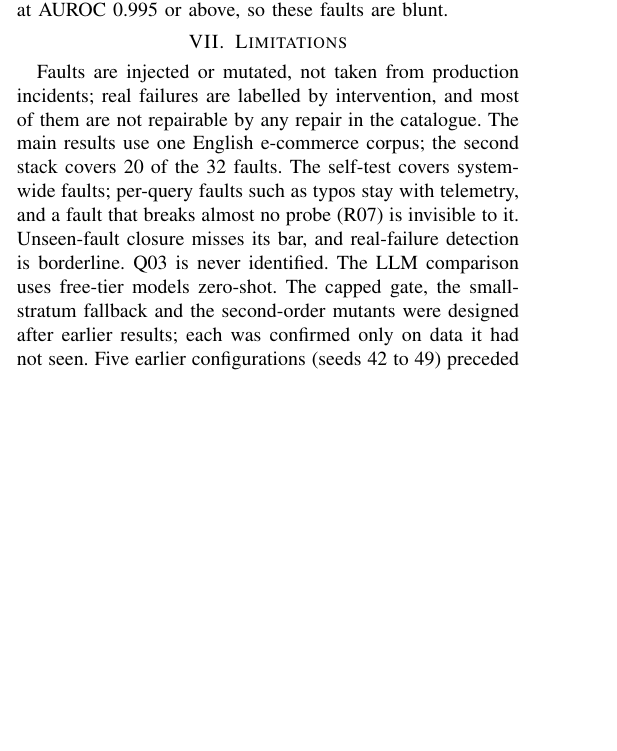
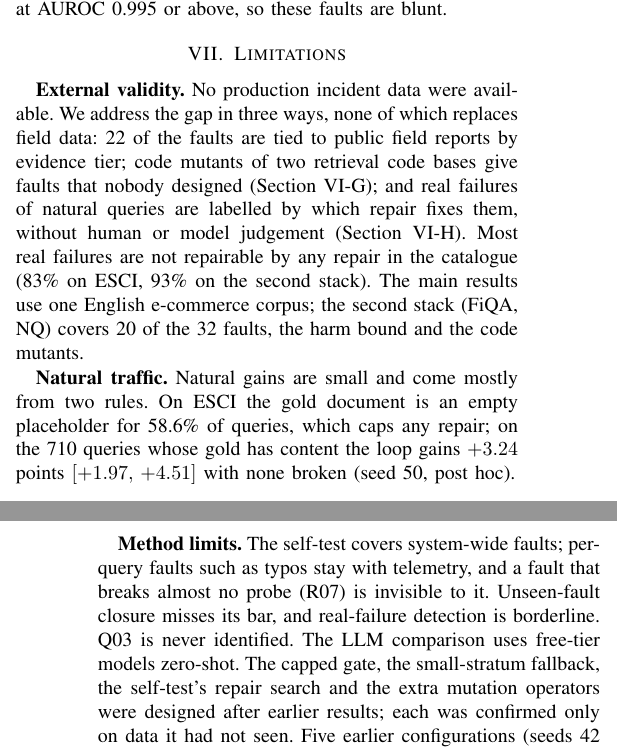
Before and after one commit to Muz8786/DiagRAG, a LaTeX paper (paper/diagrag_ieee.tex): part of one column of page 6 of 7 before the commit and two parts of the columns of pages 6 and 7 of 7 after it, the two joined at a grey line, cut so that both start at the same text, the shorter picture padded with empty space. Compiled offline with pdfLaTeX.

Commit message:
Paper: harm-bound wording on FiQA, masking proposition with proof, external-validity limitations made explicit

```diff
--- a/paper/diagrag_ieee.tex
+++ b/paper/diagrag_ieee.tex
@@ -360,7 +362,11 @@ On the second stack, 19 of 20 ported faults are solved on FiQA (the same 19 on a
 
 %--------------------------------------------------------------------------------------------------
 \section{Limitations}\label{sec:limits}
-Faults are injected or mutated, not taken from production incidents; real failures are labelled by intervention, and most of them are not repairable by any repair in the catalogue. The main results use one English e-commerce corpus; the second stack covers 20 of the 32 faults. The self-test covers system-wide faults; per-query faults such as typos stay with telemetry, and a fault that breaks almost no probe (R07) is invisible to it. Unseen-fault closure misses its bar, and real-failure detection is borderline. Q03 is never identified. The LLM comparison uses free-tier models zero-shot. The capped gate, the small-stratum fallback and the second-order mutants were designed after earlier results; each was confirmed only on data it had not seen. Five earlier configurations (seeds 42 to 49) preceded the final one; all records are in the repository.
+\textbf{External validity.} No production incident data were available. We address the gap in three ways, none of which replaces field data: 22 of the faults are tied to public field reports by evidence tier; code mutants of two retrieval code bases give faults that nobody designed (Section~\ref{sec:res-mutants}); and real failures of natural queries are labelled by which repair fixes them, without human or model judgement (Section~\ref{sec:res-real}). Most real failures are not repairable by any repair in the catalogue (83\% on ESCI, 93\% on the second stack). The main results use one English e-commerce corpus; the second stack (FiQA, NQ) covers 20 of the 32 faults, the harm bound and the code mutants.
+
+\textbf{Natural traffic.} Natural gains are small and come mostly from two rules. On ESCI the gold document is an empty placeholder for 58.6\% of queries, which caps any repair; on the 710 queries whose gold has content the loop gains $+3.24$ points $\ci{+1.97}{+4.51}$ with none broken (seed 50, post hoc).
+
+\textbf{Method limits.} The self-test covers system-wide faults; per-query faults such as typos stay with telemetry, and a fault that breaks almost no probe (R07) is invisible to it. Unseen-fault closure misses its bar, and real-failure detection is borderline. Q03 is never identified. The LLM comparison uses free-tier models zero-shot. The capped gate, the small-stratum fallback, the self-test's repair search and the extra mutation operators were designed after earlier results; each was confirmed only on data it had not seen. Five earlier configurations (seeds 42 to 49) preceded the final one; all records are in the repository.
 
 \section{Conclusion}
 Repairs of retrieval faults can come with a bound on the harm they do: a stratified conformal gate held the clean loss of a RAG retrieval stack under 0.5\% on nine seeds and on a second stack, at 14 to 17\% dispatch with the capped variant. Telemetry of one query detects and names injected faults well, but one observation cannot separate two faults of one kind. A small battery of probes with known answers, used actively, can: it names both causes of 85\% of same-group pairs on untouched seeds, verifies every repair and certifies its harm. The model behind this, diagnosis as noisy group testing, says which faults passive observation can identify and why intervention identifies the rest. On code mutants that nobody designed, the same self-test detected every harmful mutant and its stage trace located the faulty stage.
```
Also changed, not shown: paper/diagrag_ieee.pdf, paper/diagrag_ieee.tex (4 more changed lines).
